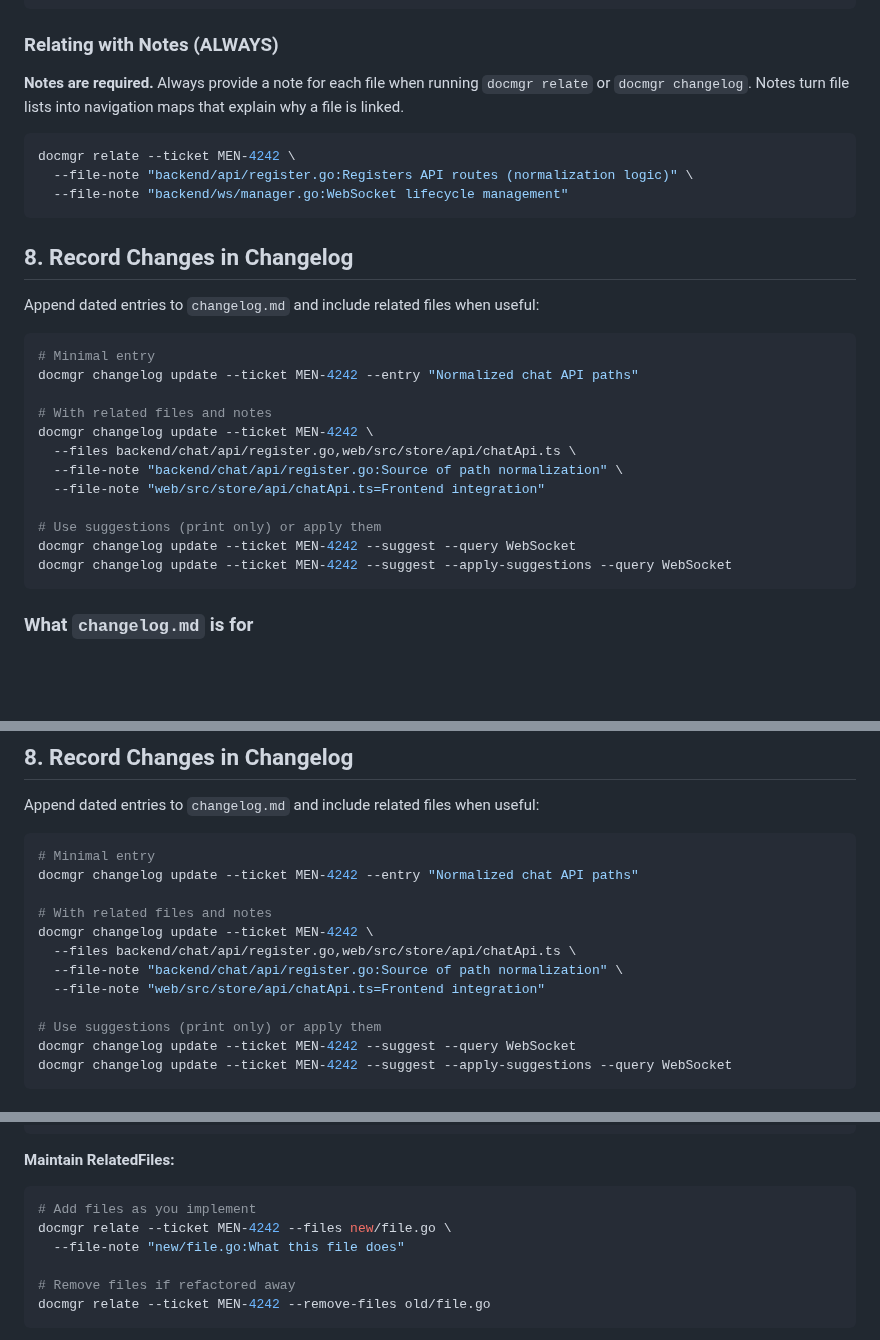
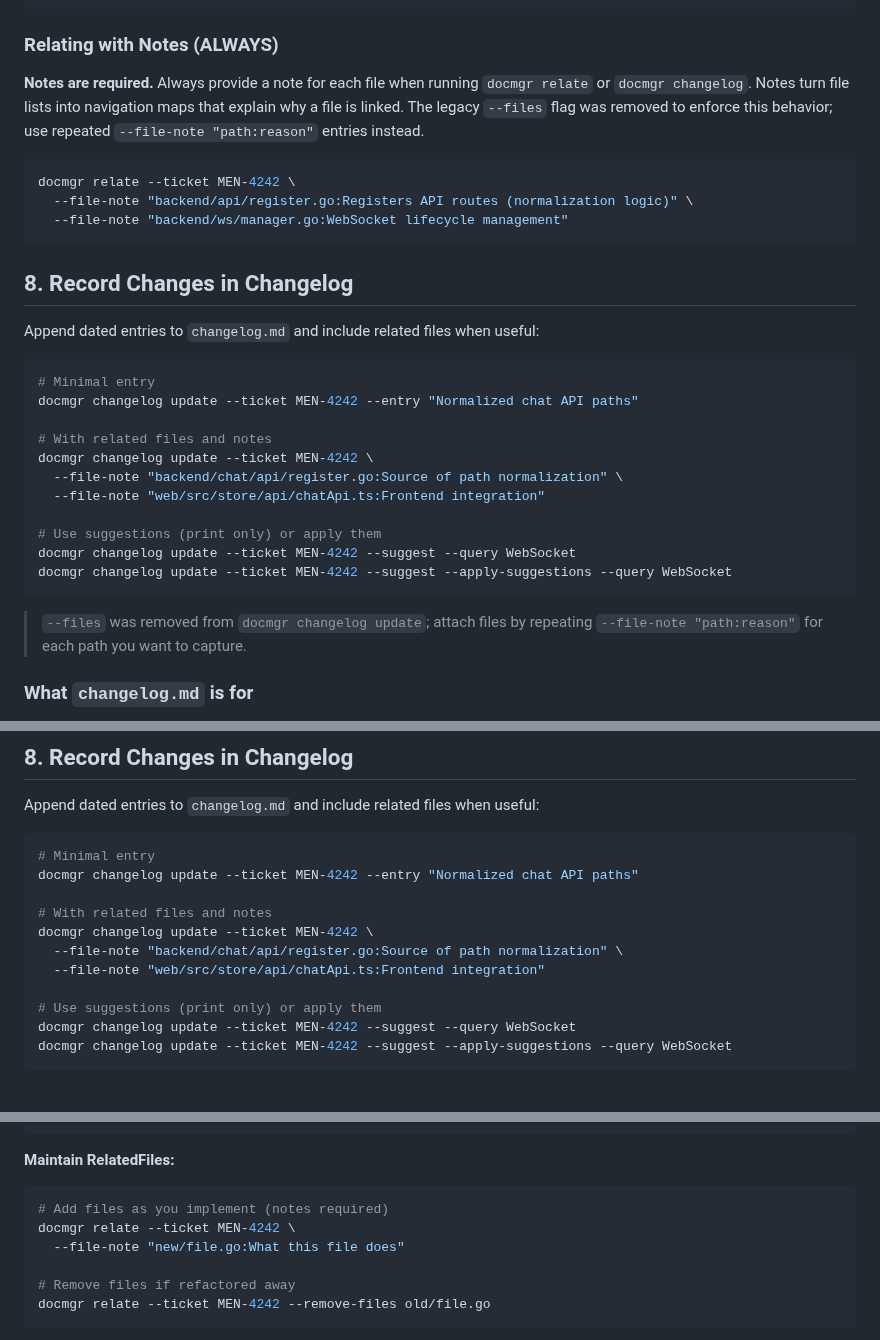
Before and after one commit to go-go-golems/docmgr, a Markdown page: pkg/doc/docmgr-how-to-use.md, 3 parts joined by grey strips. Rendered like a GitHub page; blank space fills up the shorter version.

````diff
--- a/pkg/doc/docmgr-how-to-use.md
+++ b/pkg/doc/docmgr-how-to-use.md
@@ -379,7 +379,7 @@ docmgr relate --ticket MEN-4242 \
 
 ### Relating with Notes (ALWAYS)
 
-**Notes are required.** Always provide a note for each file when running `docmgr relate` or `docmgr changelog`. Notes turn file lists into navigation maps that explain why a file is linked.
+**Notes are required.** Always provide a note for each file when running `docmgr relate` or `docmgr changelog`. Notes turn file lists into navigation maps that explain why a file is linked. The legacy `--files` flag was removed to enforce this behavior; use repeated `--file-note "path:reason"` entries instead.
 
 ```bash
 docmgr relate --ticket MEN-4242 \
@@ -397,14 +397,15 @@ docmgr changelog update --ticket MEN-4242 --entry "Normalized chat API paths"
 
 # With related files and notes
 docmgr changelog update --ticket MEN-4242 \
-  --files backend/chat/api/register.go,web/src/store/api/chatApi.ts \
   --file-note "backend/chat/api/register.go:Source of path normalization" \
-  --file-note "web/src/store/api/chatApi.ts=Frontend integration"
+  --file-note "web/src/store/api/chatApi.ts:Frontend integration"
 
 # Use suggestions (print only) or apply them
 docmgr changelog update --ticket MEN-4242 --suggest --query WebSocket
 docmgr changelog update --ticket MEN-4242 --suggest --apply-suggestions --query WebSocket
 ```
+
+> `--files` was removed from `docmgr changelog update`; attach files by repeating `--file-note "path:reason"` for each path you want to capture.
 
 ### What `changelog.md` is for
 
@@ -533,9 +534,8 @@ docmgr changelog update --ticket MEN-4242 --entry "Normalized chat API paths"
 
 # With related files and notes
 docmgr changelog update --ticket MEN-4242 \
-  --files backend/chat/api/register.go,web/src/store/api/chatApi.ts \
   --file-note "backend/chat/api/register.go:Source of path normalization" \
-  --file-note "web/src/store/api/chatApi.ts=Frontend integration"
+  --file-note "web/src/store/api/chatApi.ts:Frontend integration"
 
 # Use suggestions (print only) or apply them
 docmgr changelog update --ticket MEN-4242 --suggest --query WebSocket
@@ -1118,8 +1118,8 @@ docmgr meta update --ticket MEN-4242 --field Owners --value "current,team,member
 
 **Maintain RelatedFiles:**
 ```bash
-# Add files as you implement
-docmgr relate --ticket MEN-4242 --files new/file.go \
+# Add files as you implement (notes required)
+docmgr relate --ticket MEN-4242 \
   --file-note "new/file.go:What this file does"
 
 # Remove files if refactored away
````
Also changed, not shown: AGENT.md (+0 -13 lines), pkg/doc/docmgr-ci-automation.md (+4 -3 lines).
